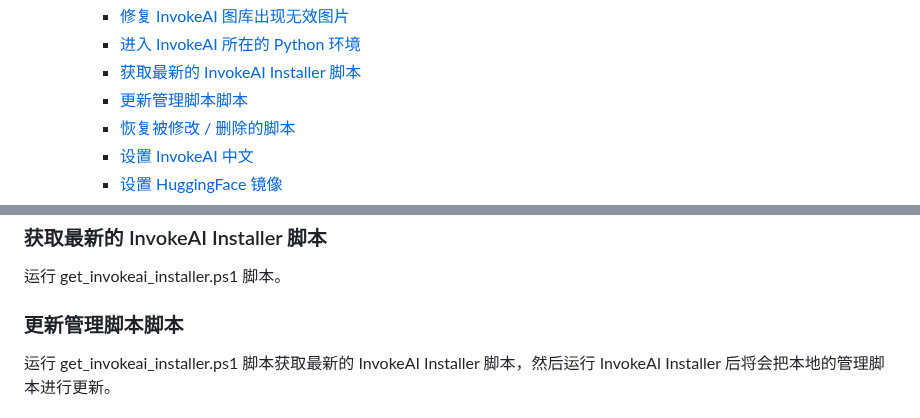
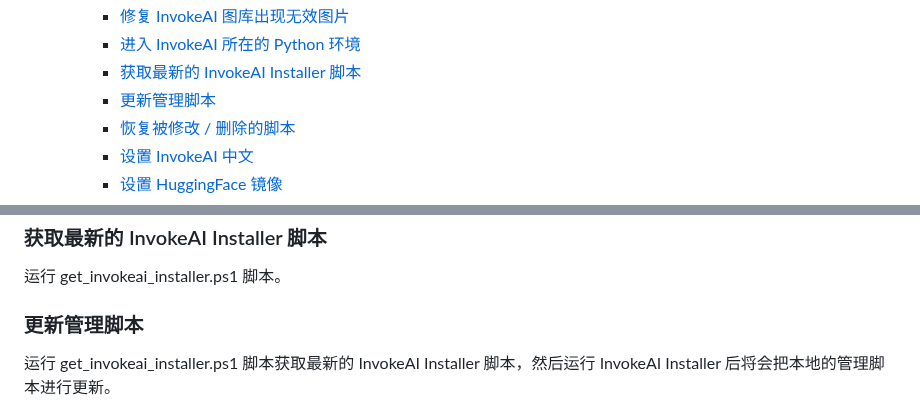
Before and after one commit to licyk/sd-webui-all-in-one, a Markdown page: invokeai_installer.md, 2 parts joined by grey strips. GitHub-like rendering.

```diff
--- a/invokeai_installer.md
+++ b/invokeai_installer.md
@@ -20,7 +20,7 @@ _✨一键安装 InvokeAI_
     - [修复 InvokeAI 图库出现无效图片](#修复-invokeai-图库出现无效图片)
     - [进入 InvokeAI 所在的 Python 环境](#进入-invokeai-所在的-python-环境)
     - [获取最新的 InvokeAI Installer 脚本](#获取最新的-invokeai-installer-脚本)
-    - [更新管理脚本脚本](#更新管理脚本脚本)
+    - [更新管理脚本](#更新管理脚本)
     - [恢复被修改 / 删除的脚本](#恢复被修改--删除的脚本)
     - [设置 InvokeAI 中文](#设置-invokeai-中文)
     - [设置 HuggingFace 镜像](#设置-huggingface-镜像)
@@ -110,7 +110,7 @@ New-ItemProperty -Path "HKLM:\SYSTEM\CurrentControlSet\Control\FileSystem" -Name
 ### 获取最新的 InvokeAI Installer 脚本
 运行 get_invokeai_installer.ps1 脚本。
 
-### 更新管理脚本脚本
+### 更新管理脚本
 运行 get_invokeai_installer.ps1 脚本获取最新的 InvokeAI Installer 脚本，然后运行 InvokeAI Installer 后将会把本地的管理脚本进行更新。
 
 ### 恢复被修改 / 删除的脚本
```
Also changed, not shown: sd_trainer_installer.md (+3 -3 lines).
